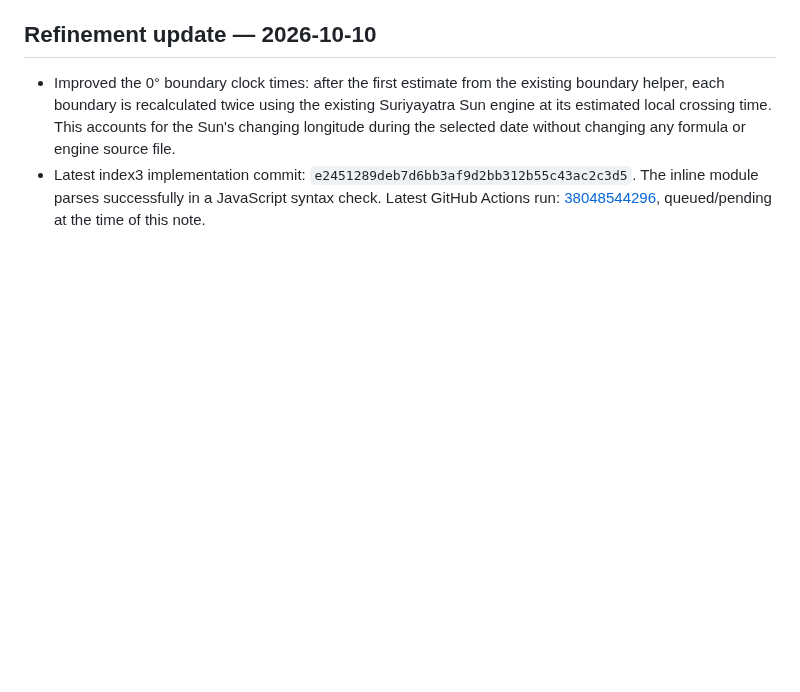
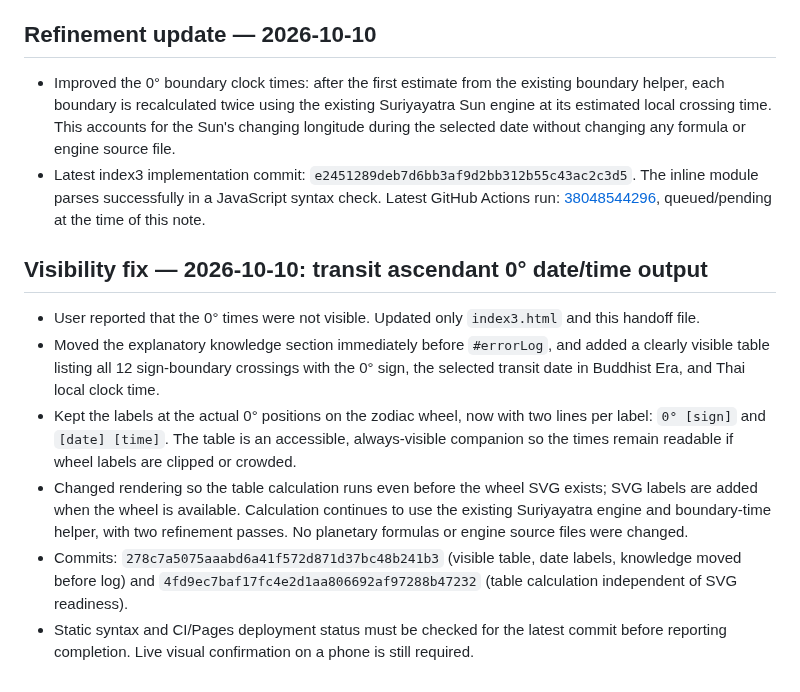
Before and after one commit to tancorp-web/Learn, a Markdown page: docs/PROJECT_HANDOFF.md, the part around the change. Drawn GitHub-style; blank space fills up the shorter version.

Commit message:
Document visibility fix for transit ascendant boundary times

```diff
--- a/docs/PROJECT_HANDOFF.md
+++ b/docs/PROJECT_HANDOFF.md
@@ -102,3 +102,12 @@ Updated: 2026-10-10
 ## Refinement update — 2026-10-10
 - Improved the 0° boundary clock times: after the first estimate from the existing boundary helper, each boundary is recalculated twice using the existing Suriyayatra Sun engine at its estimated local crossing time. This accounts for the Sun's changing longitude during the selected date without changing any formula or engine source file.
 - Latest index3 implementation commit: `e2451289deb7d6bb3af9d2bb312b55c43ac2c3d5`. The inline module parses successfully in a JavaScript syntax check. Latest GitHub Actions run: [38048544296](https://github.com/tancorp-web/Learn/actions/runs/38048544296), queued/pending at the time of this note.
+
+
+## Visibility fix — 2026-10-10: transit ascendant 0° date/time output
+- User reported that the 0° times were not visible. Updated only `index3.html` and this handoff file.
+- Moved the explanatory knowledge section immediately before `#errorLog`, and added a clearly visible table listing all 12 sign-boundary crossings with the 0° sign, the selected transit date in Buddhist Era, and Thai local clock time.
+- Kept the labels at the actual 0° positions on the zodiac wheel, now with two lines per label: `0° [sign]` and `[date] [time]`. The table is an accessible, always-visible companion so the times remain readable if wheel labels are clipped or crowded.
+- Changed rendering so the table calculation runs even before the wheel SVG exists; SVG labels are added when the wheel is available. Calculation continues to use the existing Suriyayatra engine and boundary-time helper, with two refinement passes. No planetary formulas or engine source files were changed.
+- Commits: `278c7a5075aaabd6a41f572d871d37bc48b241b3` (visible table, date labels, knowledge moved before log) and `4fd9ec7baf17fc4e2d1aa806692af97288b47232` (table calculation independent of SVG readiness).
+- Static syntax and CI/Pages deployment status must be checked for the latest commit before reporting completion. Live visual confirmation on a phone is still required.
```
